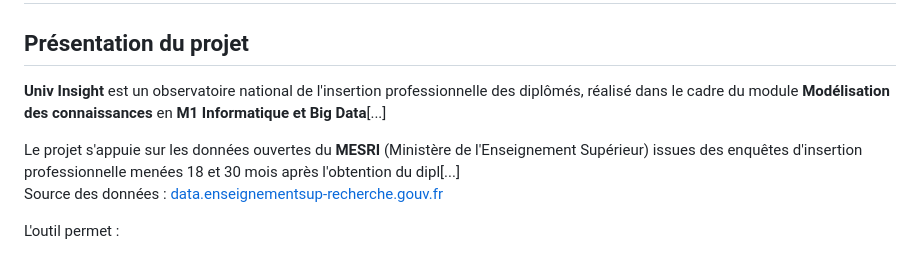
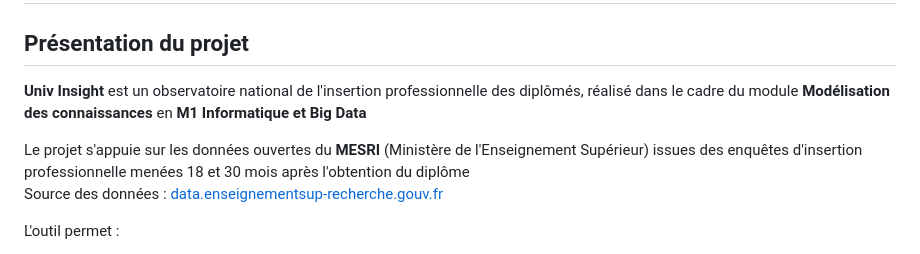
Before and after one commit to Chlooow/univ-insight-insertion, a Markdown page: README.md, the part around the change. Drawn GitHub-style.

Commit message:
Improve README clarity by removing ellipses
Removed unnecessary ellipses at the end of sentences for clarity.

```diff
--- a/README.md
+++ b/README.md
@@ -2,9 +2,9 @@
 
 ## Présentation du projet
 
-**Univ Insight** est un observatoire national de l'insertion professionnelle des diplômés, réalisé dans le cadre du module **Modélisation des connaissances** en **M1 Informatique et Big Data**[...]
+**Univ Insight** est un observatoire national de l'insertion professionnelle des diplômés, réalisé dans le cadre du module **Modélisation des connaissances** en **M1 Informatique et Big Data**
 
-Le projet s'appuie sur les données ouvertes du **MESRI** (Ministère de l'Enseignement Supérieur) issues des enquêtes d'insertion professionnelle menées 18 et 30 mois après l'obtention du dipl[...]
+Le projet s'appuie sur les données ouvertes du **MESRI** (Ministère de l'Enseignement Supérieur) issues des enquêtes d'insertion professionnelle menées 18 et 30 mois après l'obtention du diplôme
 Source des données : [data.enseignementsup-recherche.gouv.fr](https://data.enseignementsup-recherche.gouv.fr)
 
 L'outil permet :
```
